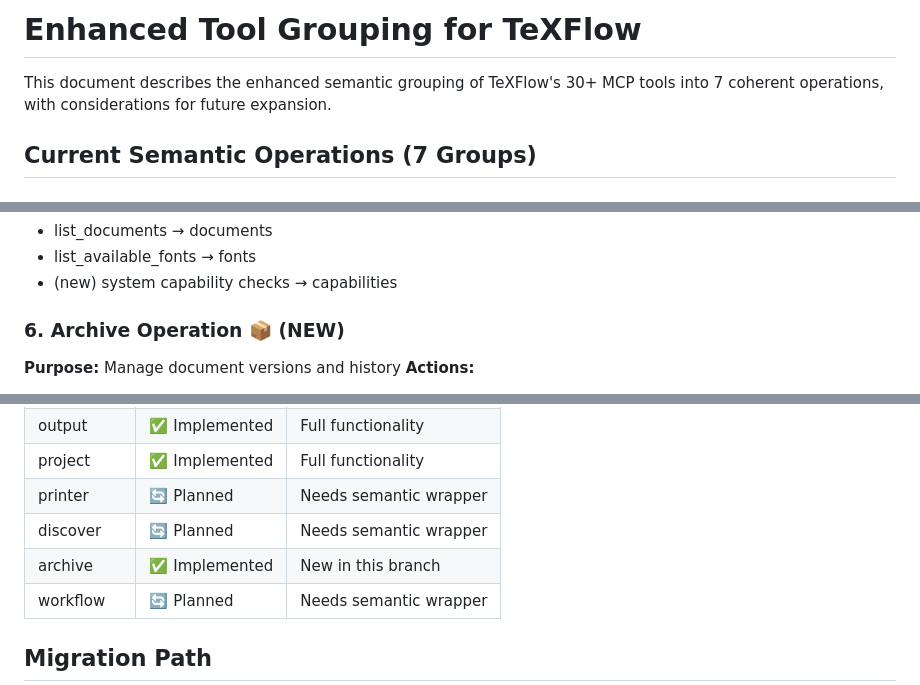
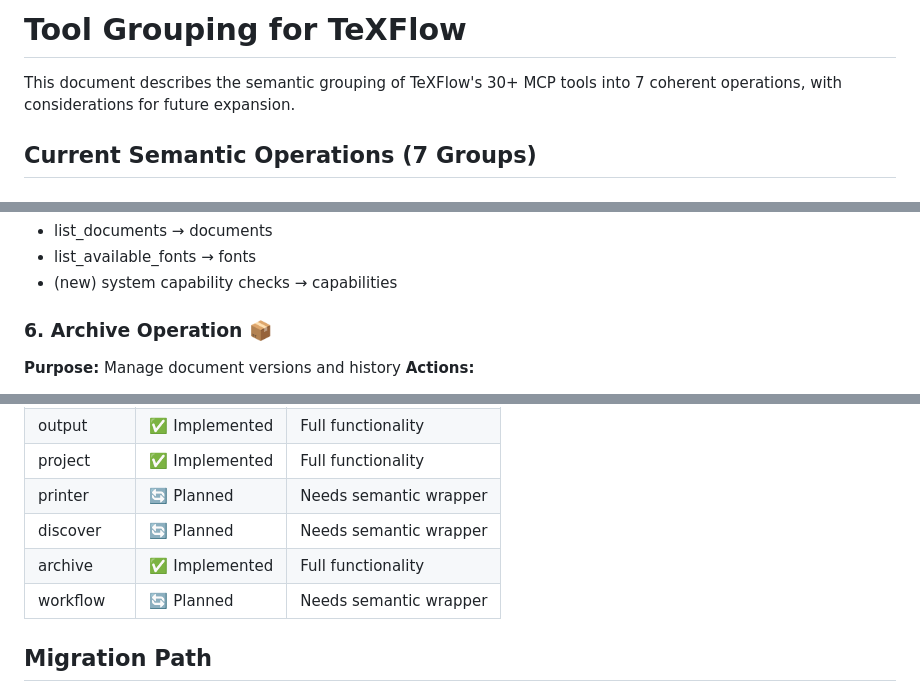
Before and after one commit to Wolvend/texflow-mcp, a Markdown page: docs/TOOL_GROUPING.md, 3 parts joined by grey strips. Rendered like a GitHub page.

```diff
--- a/docs/ENHANCED_TOOL_GROUPING.md
+++ b/docs/TOOL_GROUPING.md
@@ -1,6 +1,6 @@
-# Enhanced Tool Grouping for TeXFlow
+# Tool Grouping for TeXFlow
 
-This document describes the enhanced semantic grouping of TeXFlow's 30+ MCP tools into 7 coherent operations, with considerations for future expansion.
+This document describes the semantic grouping of TeXFlow's 30+ MCP tools into 7 coherent operations, with considerations for future expansion.
 
 ## Current Semantic Operations (7 Groups)
 
@@ -79,7 +79,7 @@ This document describes the enhanced semantic grouping of TeXFlow's 30+ MCP tool
 - list_available_fonts → fonts
 - (new) system capability checks → capabilities
 
-### 6. Archive Operation 📦 (NEW)
+### 6. Archive Operation 📦
 **Purpose:** Manage document versions and history
 **Actions:**
 - `archive` - Soft delete documents
@@ -177,7 +177,7 @@ This document describes the enhanced semantic grouping of TeXFlow's 30+ MCP tool
 | project | ✅ Implemented | Full functionality |
 | printer | 🔄 Planned | Needs semantic wrapper |
 | discover | 🔄 Planned | Needs semantic wrapper |
-| archive | ✅ Implemented | New in this branch |
+| archive | ✅ Implemented | Full functionality |
 | workflow | 🔄 Planned | Needs semantic wrapper |
 
 ## Migration Path
```
Also changed, not shown: README.md (+9 -9 lines).
